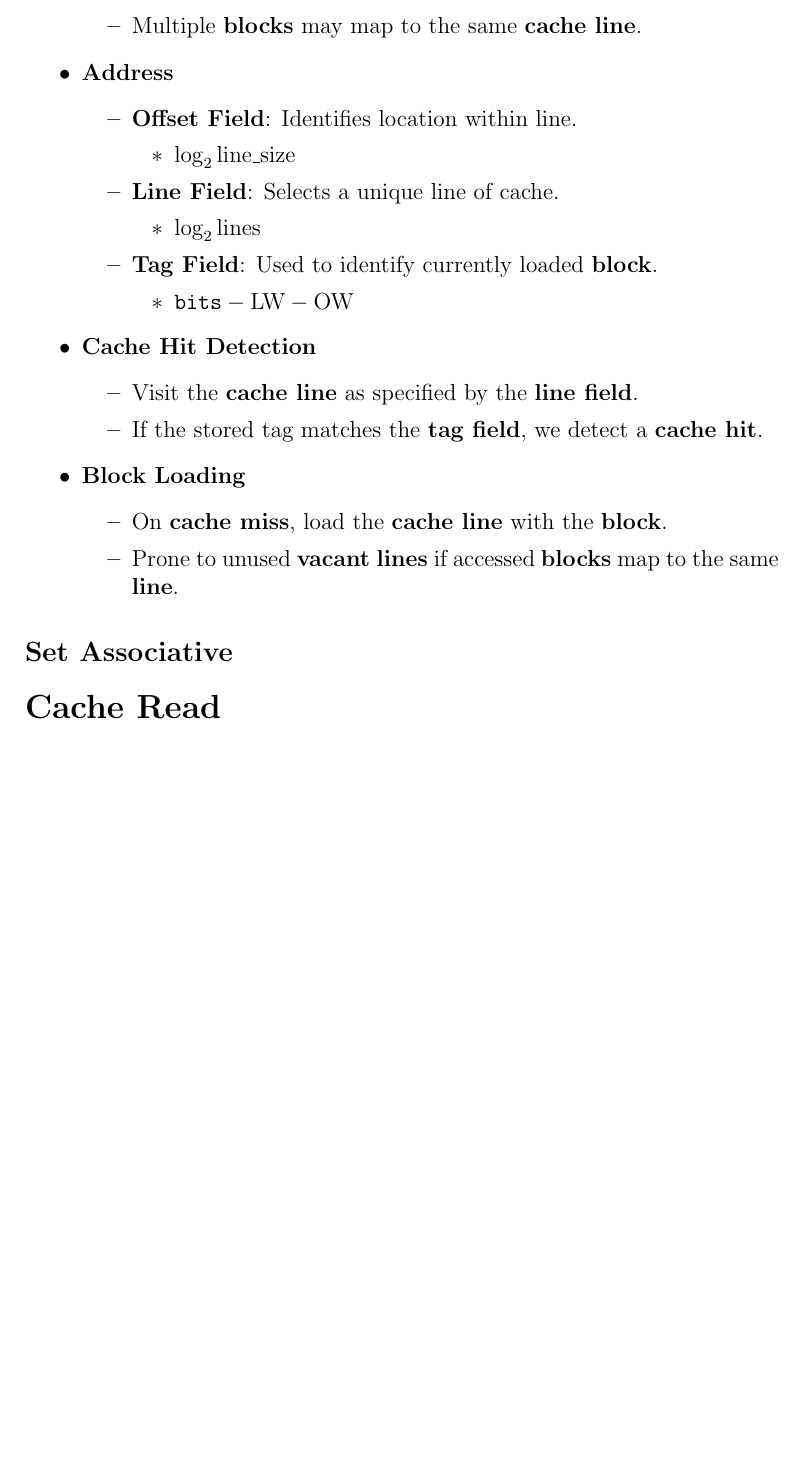
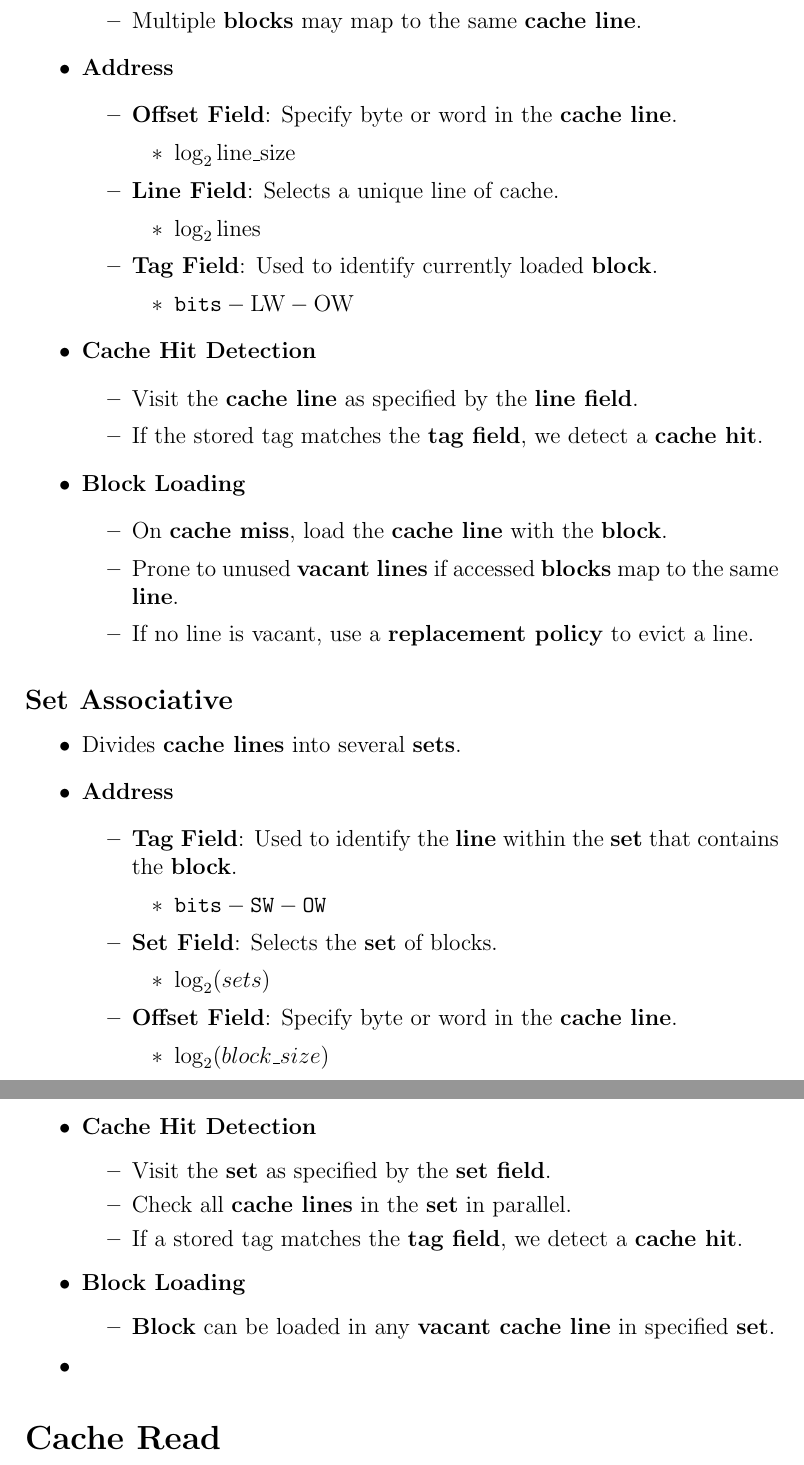
Before and after one commit to UFSpxctre/2026-q1-uf-tex, a LaTeX document (cda3101/cda3101.tex): part of page 13 of 14 before the commit and two parts of pages 13 and 14 of 15 after it, the two joined at a grey line, cut so that both start at the same text, the shorter picture padded with empty space. Compiled offline with pdfLaTeX; a LaTeX package or settings file that is missing is left out.

Commit message:
CDA3101: Set Associative Cache

```diff
--- a/cda3101/cda3101.tex
+++ b/cda3101/cda3101.tex
@@ -477,7 +476,7 @@ Cache is organized into some number of sets.
         \end{itemize}
     \item \textbf{Address}
         \begin{itemize}
-            \item \textbf{Offset Field}: Identifies location within line.
+            \item \textbf{Offset Field}: Specify byte or word in the \textbf{cache line}.
                 \begin{itemize}
                     \item $ \log_2 \textrm{line\_size} $
                 \end{itemize}
@@ -499,10 +498,44 @@ Cache is organized into some number of sets.
         \begin{itemize}
             \item On \textbf{cache miss}, load the \textbf{cache line} with the \textbf{block}.
             \item Prone to unused \textbf{vacant lines} if accessed \textbf{blocks} map to the same \textbf{line}.
+            \item If no line is vacant, use a \textbf{replacement policy} to evict a line.
         \end{itemize}
 \end{itemize}
 
-\subsection*{Set Associative} % TODO: Compromise between fully associative and direct mapped.
+\subsection*{Set Associative}
+
+\begin{itemize}
+    \item Divides \textbf{cache lines} into several \textbf{sets}.
+    \item \textbf{Address}
+        \begin{itemize}
+            \item \textbf{Tag Field}:  Used to identify the \textbf{line} within the \textbf{set} that contains the \textbf{block}.
+                \begin{itemize}
+                    \item $ \texttt{bits} - \texttt{SW} - \texttt{OW} $
+                \end{itemize}
+            \item \textbf{Set Field}: Selects the \textbf{set} of blocks.
+                \begin{itemize}
+                    \item $ \log_2 (sets) $
+                \end{itemize}
+            \item \textbf{Offset Field}: Specify byte or word in the \textbf{cache line}.
+                \begin{itemize}
+                    \item $ \log_2 (block\_size) $
+                \end{itemize}
+        \end{itemize}
+    \item \textbf{Cache Hit Detection}
+        \begin{itemize}
+            \item Visit the \textbf{set} as specified by the \textbf{set field}.
+            \item Check all \textbf{cache lines} in the \textbf{set} in parallel.
+            \item If a stored tag matches the \textbf{tag field}, we detect a \textbf{cache hit}.
+        \end{itemize}
+    \item \textbf{Block Loading}
+        \begin{itemize}
+            \item \textbf{Block} can be loaded in any \textbf{vacant cache line} in specified \textbf{set}.
+        \end{itemize}
+\end{itemize}
+
+\begin{itemize}
+    \item
+\end{itemize}
 
 \section*{Cache Read}
 
```
Also changed, not shown: cda3101/cda3101.tex (3 more changed lines).
